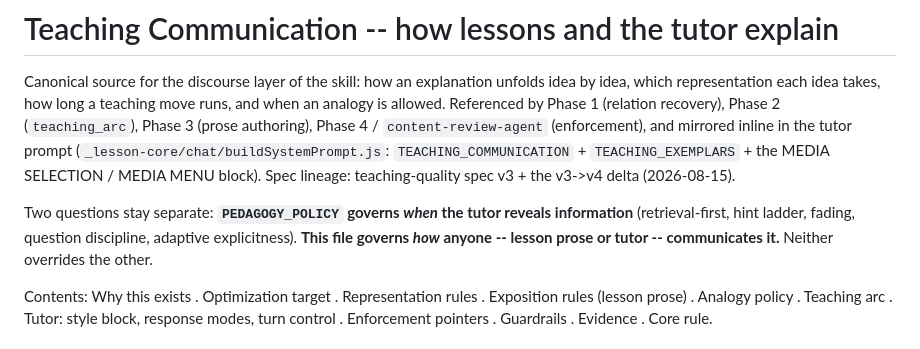
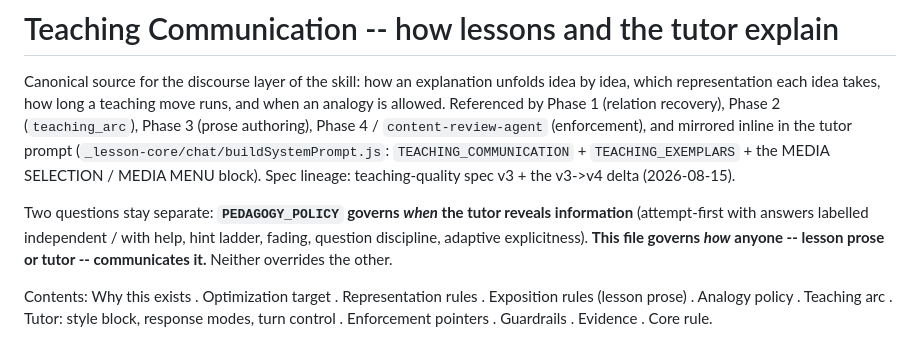
Before and after one commit to ihsan-sa/pdf-material-builder, a Markdown page: references/teaching-communication.md, the part around the change. Drawn GitHub-style.

Commit message:
Refresh vendored voice spec to lesson-builder's attempt-first wording (#2)
lesson-builder's tutor-attempt-first (#42) reworded the PEDAGOGY_POLICY
summary in references/teaching-communication.md; the vendored copy here
was one line behind and voice-drift.sh went red. Regenerated with
scripts/voice-drift.sh --refresh. No PDF-side doc mentions the old
"retrieval-first" wording, so voice.md needs no change.


Claude-Session: https://claude.ai/code/session_01C9bRYYz7Jyw519xAZXMS88

Co-authored-by: Claude Opus 5 (1M context) <noreply@anthropic.com>

```diff
--- a/references/teaching-communication.md
+++ b/references/teaching-communication.md
@@ -8,7 +8,7 @@ tests/check.sh fails if this copy has drifted from the canonical source. -->
 
 Canonical source for the discourse layer of the skill: how an explanation unfolds idea by idea, which representation each idea takes, how long a teaching move runs, and when an analogy is allowed. Referenced by Phase 1 (relation recovery), Phase 2 (`teaching_arc`), Phase 3 (prose authoring), Phase 4 / `content-review-agent` (enforcement), and mirrored inline in the tutor prompt (`_lesson-core/chat/buildSystemPrompt.js`: `TEACHING_COMMUNICATION` + `TEACHING_EXEMPLARS` + the MEDIA SELECTION / MEDIA MENU block). Spec lineage: teaching-quality spec v3 + the v3->v4 delta (2026-08-15).
 
-Two questions stay separate: **`PEDAGOGY_POLICY` governs *when* the tutor reveals information** (retrieval-first, hint ladder, fading, question discipline, adaptive explicitness). **This file governs *how* anyone -- lesson prose or tutor -- communicates it.** Neither overrides the other.
+Two questions stay separate: **`PEDAGOGY_POLICY` governs *when* the tutor reveals information** (attempt-first with answers labelled independent / with help, hint ladder, fading, question discipline, adaptive explicitness). **This file governs *how* anyone -- lesson prose or tutor -- communicates it.** Neither overrides the other.
 
 Contents: Why this exists . Optimization target . Representation rules . Exposition rules (lesson prose) . Analogy policy . Teaching arc . Tutor: style block, response modes, turn control . Enforcement pointers . Guardrails . Evidence . Core rule.
 
```
